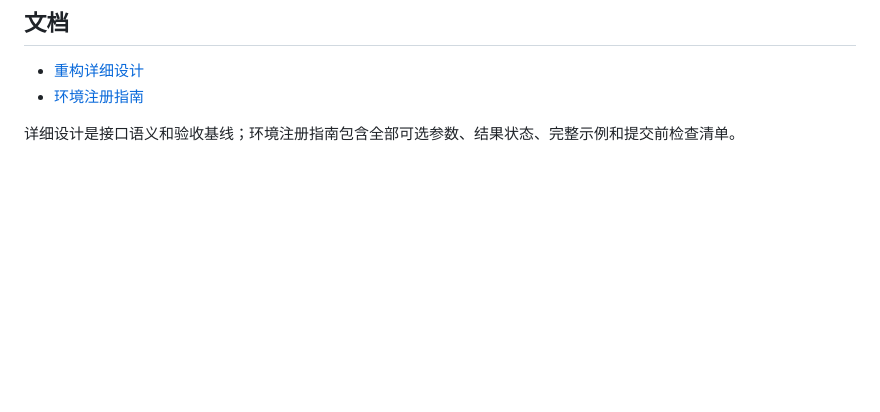
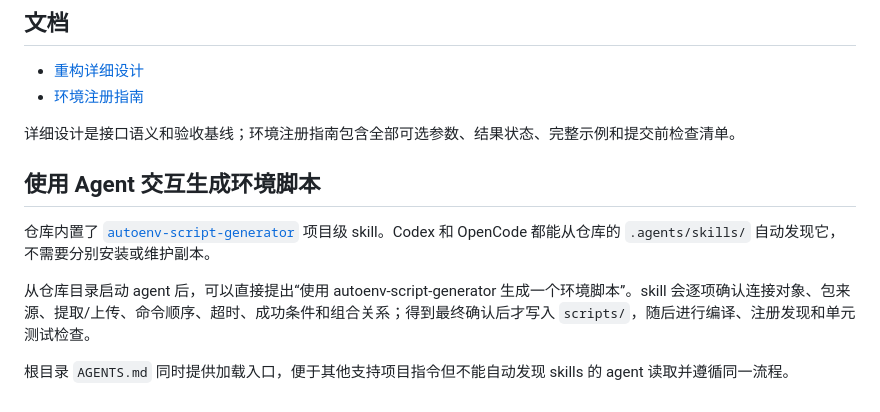
Before and after one commit to thestuckedcat/AutoEnv, a Markdown page: README.md, the part around the change. Rendered like a GitHub page; blank space fills up the shorter version.

Commit message:
docs: document interactive script generation skill

```diff
--- a/README.md
+++ b/README.md
@@ -116,3 +116,11 @@ logs/<run_id>/
 - [环境注册指南](docs/ENVIRONMENT_REGISTRATION_GUIDE.md)
 
 详细设计是接口语义和验收基线；环境注册指南包含全部可选参数、结果状态、完整示例和提交前检查清单。
+
+## 使用 Agent 交互生成环境脚本
+
+仓库内置了 [`autoenv-script-generator`](.agents/skills/autoenv-script-generator/SKILL.md) 项目级 skill。Codex 和 OpenCode 都能从仓库的 `.agents/skills/` 自动发现它，不需要分别安装或维护副本。
+
+从仓库目录启动 agent 后，可以直接提出“使用 autoenv-script-generator 生成一个环境脚本”。skill 会逐项确认连接对象、包来源、提取/上传、命令顺序、超时、成功条件和组合关系；得到最终确认后才写入 `scripts/`，随后进行编译、注册发现和单元测试检查。
+
+根目录 `AGENTS.md` 同时提供加载入口，便于其他支持项目指令但不能自动发现 skills 的 agent 读取并遵循同一流程。
```
